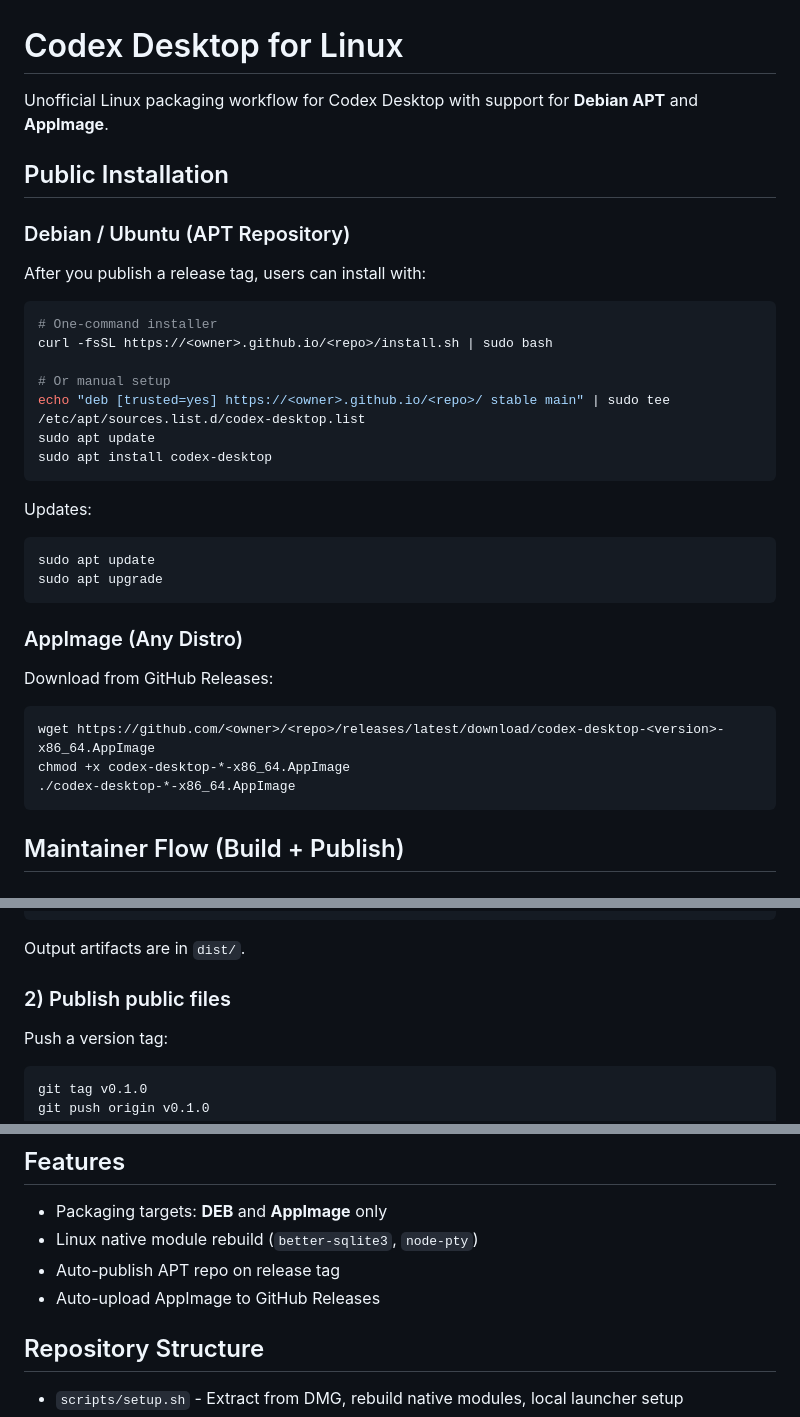
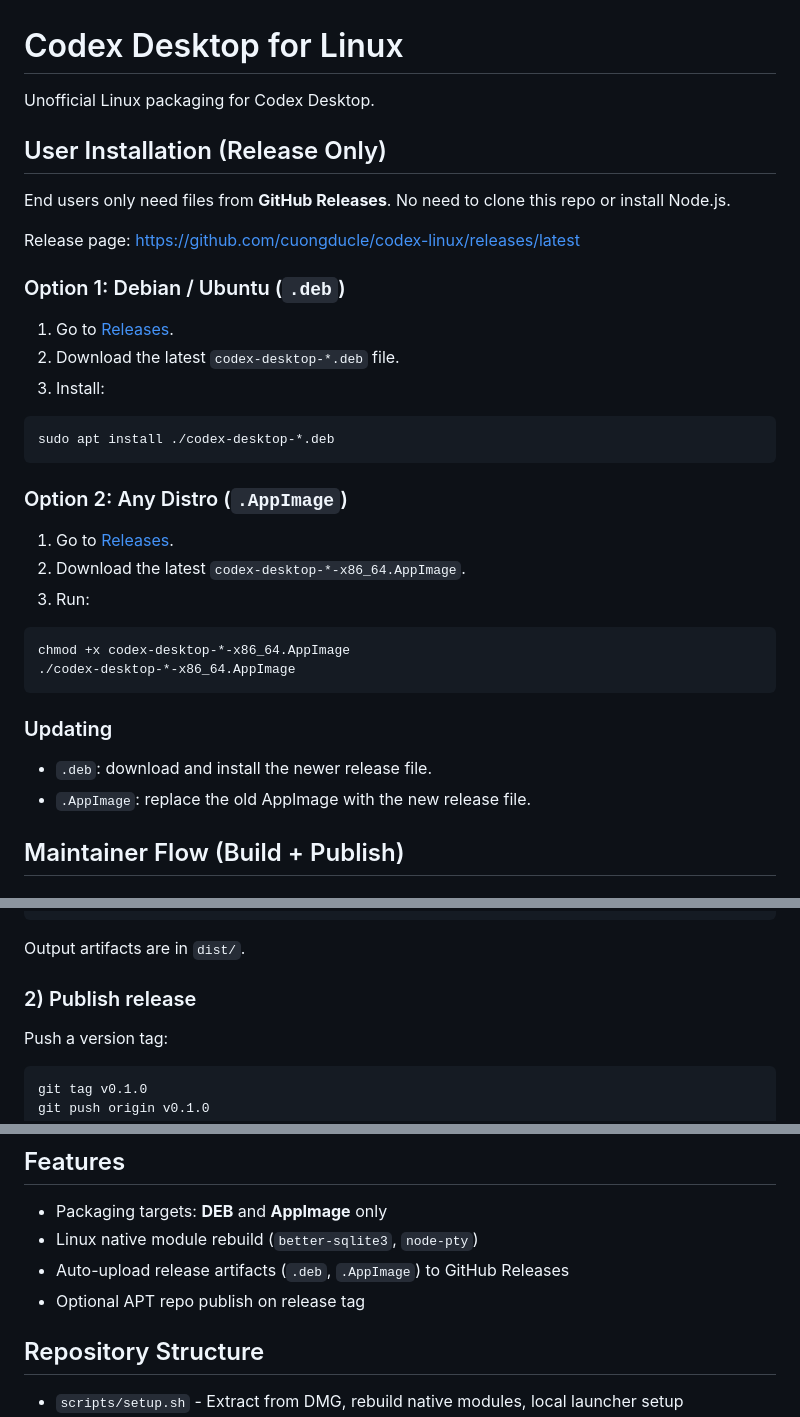
Before and after one commit to cuongducle/codex-linux, a Markdown page: README.md, 3 parts joined by grey strips. Drawn GitHub-style.

Commit message:
docs: make README user install release-only

````diff
--- a/README.md
+++ b/README.md
@@ -1,39 +1,39 @@
 # Codex Desktop for Linux
 
-Unofficial Linux packaging workflow for Codex Desktop with support for **Debian APT** and **AppImage**.
+Unofficial Linux packaging for Codex Desktop.
 
-## Public Installation
+## User Installation (Release Only)
 
-### Debian / Ubuntu (APT Repository)
+End users only need files from **GitHub Releases**.
+No need to clone this repo or install Node.js.
 
-After you publish a release tag, users can install with:
+Release page: https://github.com/cuongducle/codex-linux/releases/latest
+
+### Option 1: Debian / Ubuntu (`.deb`)
+
+1. Go to [Releases](https://github.com/cuongducle/codex-linux/releases/latest).
+2. Download the latest `codex-desktop-*.deb` file.
+3. Install:
 
 ```bash
-# One-command installer
-curl -fsSL https://<owner>.github.io/<repo>/install.sh | sudo bash
-
-# Or manual setup
-echo "deb [trusted=yes] https://<owner>.github.io/<repo>/ stable main" | sudo tee /etc/apt/sources.list.d/codex-desktop.list
-sudo apt update
-sudo apt install codex-desktop
+sudo apt install ./codex-desktop-*.deb
 ```
 
-Updates:
+### Option 2: Any Distro (`.AppImage`)
+
+1. Go to [Releases](https://github.com/cuongducle/codex-linux/releases/latest).
+2. Download the latest `codex-desktop-*-x86_64.AppImage`.
+3. Run:
 
 ```bash
-sudo apt update
-sudo apt upgrade
-```
-
-### AppImage (Any Distro)
-
-Download from GitHub Releases:
-
-```bash
-wget https://github.com/<owner>/<repo>/releases/latest/download/codex-desktop-<version>-x86_64.AppImage
 chmod +x codex-desktop-*-x86_64.AppImage
 ./codex-desktop-*-x86_64.AppImage
 ```
+
+### Updating
+
+- `.deb`: download and install the newer release file.
+- `.AppImage`: replace the old AppImage with the new release file.
 
 ## Maintainer Flow (Build + Publish)
 
@@ -55,7 +55,7 @@ npm run build:linux
 
 Output artifacts are in `dist/`.
 
-### 2) Publish public files
+### 2) Publish release
 
 Push a version tag:
 
@@ -100,8 +100,8 @@ That new tag triggers the release workflow, which publishes new `.deb`, `.AppIma
 
 - Packaging targets: **DEB** and **AppImage** only
 - Linux native module rebuild (`better-sqlite3`, `node-pty`)
-- Auto-publish APT repo on release tag
-- Auto-upload AppImage to GitHub Releases
+- Auto-upload release artifacts (`.deb`, `.AppImage`) to GitHub Releases
+- Optional APT repo publish on release tag
 
 ## Repository Structure
 
````
